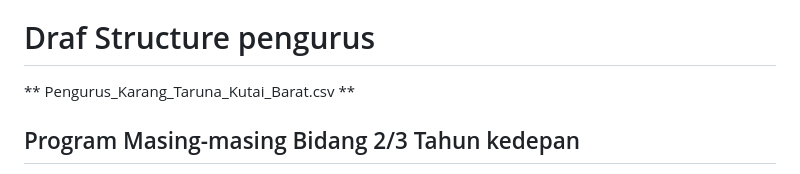
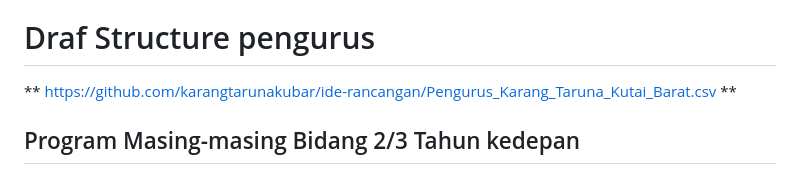
Before and after one commit to karangtarunakubar/ide-rancangan, a Markdown page: README.md, the part around the change. GitHub-like rendering.

```diff
--- a/README.md
+++ b/README.md
@@ -5,7 +5,7 @@ Karang Taruna [Kutai Barat merupakan organisasi kemasyarakatan wadah pengembanga
 
 # Draf Structure pengurus
 **
-Pengurus_Karang_Taruna_Kutai_Barat.csv
+https://github.com/karangtarunakubar/ide-rancangan/Pengurus_Karang_Taruna_Kutai_Barat.csv
 **
 
 ## Program Masing-masing Bidang 2/3 Tahun kedepan
```
